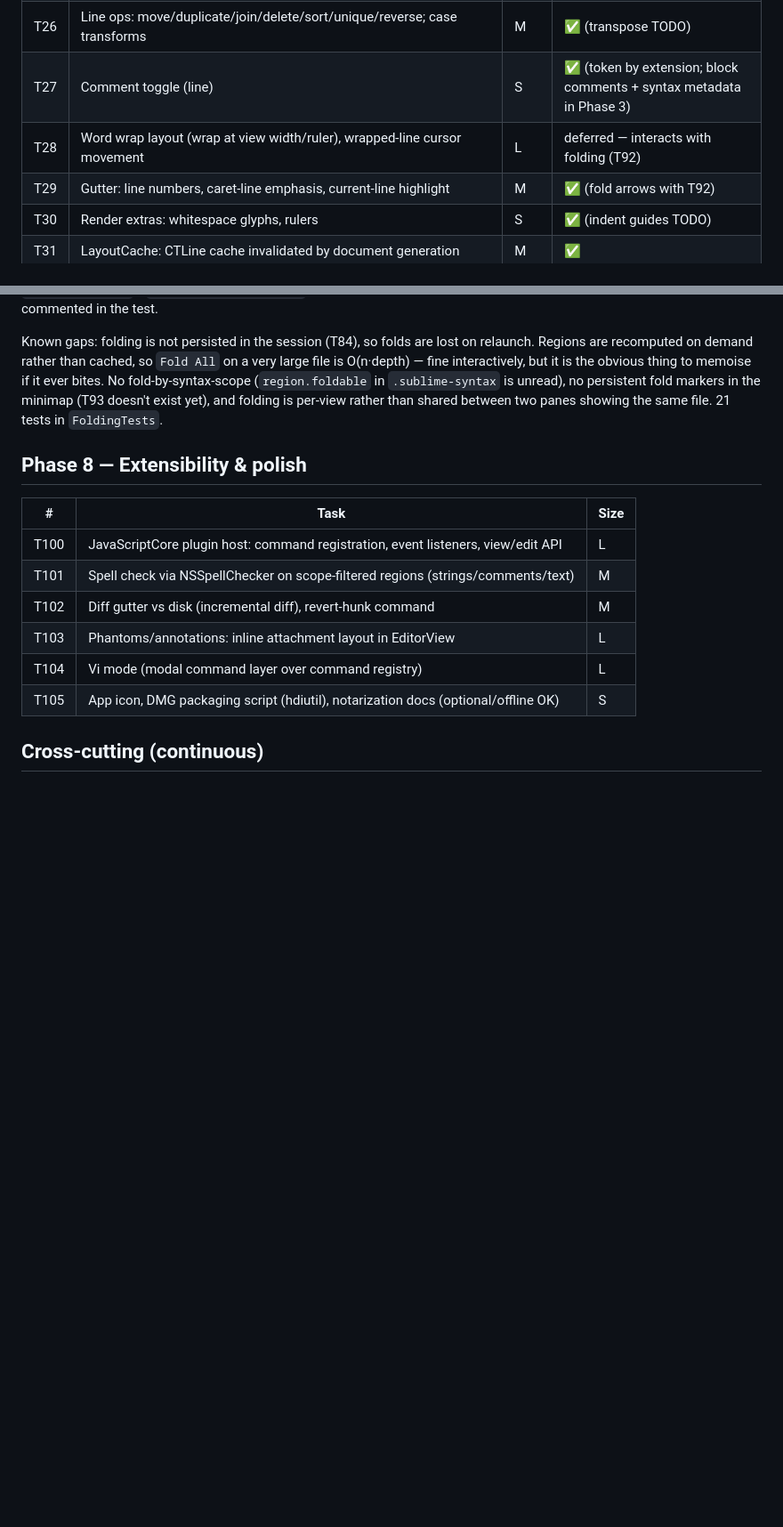
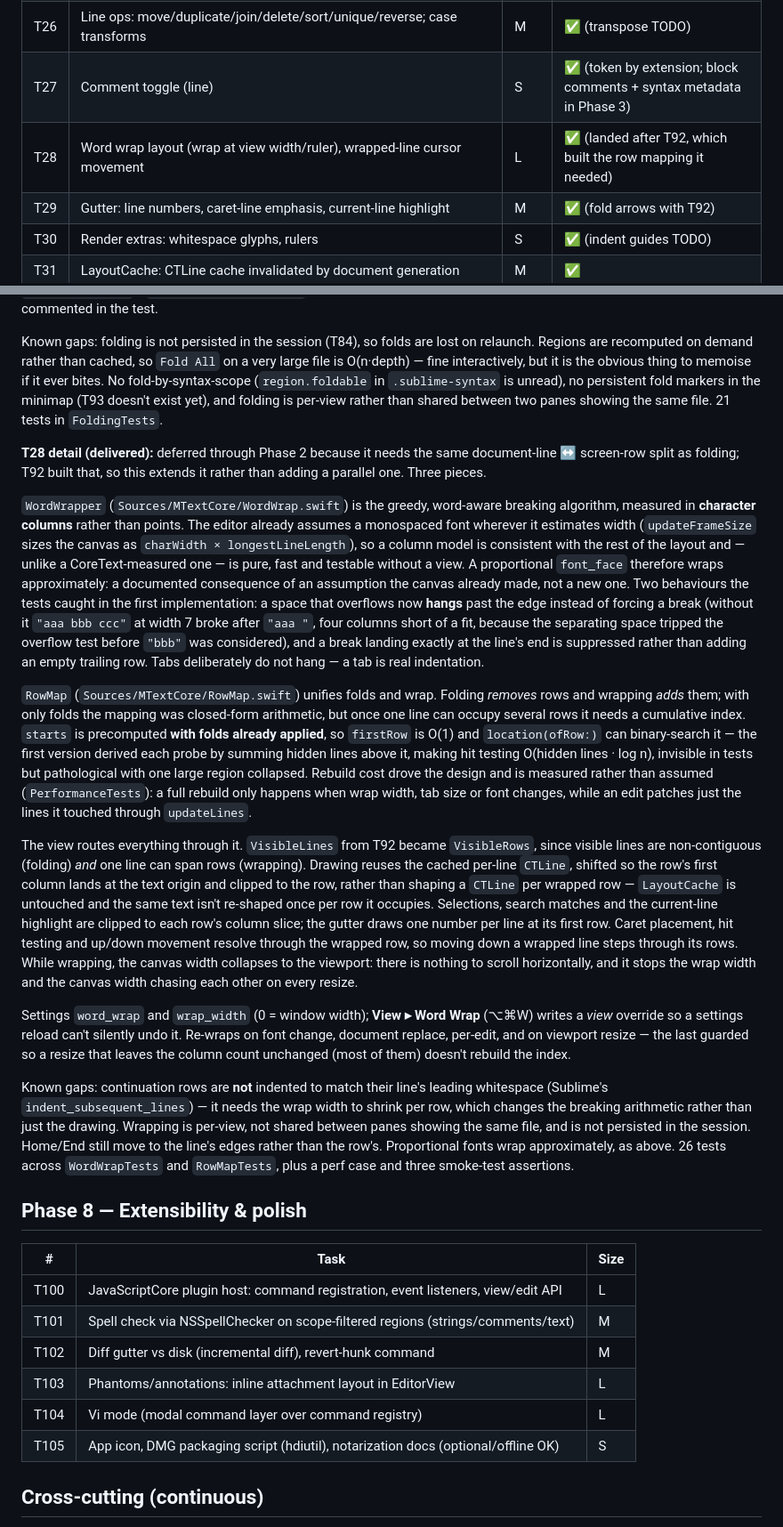
Before and after one commit to tai-le-meso/m_text, a Markdown page: TASKS.md, 2 parts joined by grey strips. Shown at 89% size. Rendered like a GitHub page; blank space fills up the shorter version.

Commit message:
T28: document word wrap in TASKS, HANDOFF and README
Records why it was deferred through Phase 2 and what unblocked it, the
column-vs-points measurement tradeoff, the two breaking bugs the tests
caught, why RowMap precomputes fold-applied starts, and the known gaps —
no indented continuation rows, per-view rather than shared, not persisted,
Home/End still line-based.

Co-Authored-By: Claude Opus 5 <noreply@anthropic.com>

```diff
--- a/TASKS.md
+++ b/TASKS.md
@@ -42,7 +42,7 @@ Granular engineering tasks per phase. `→ Tn` = depends on task n. Sizes: S (<1
 | T25 | Smart indent: keep indent, indent after `{`, closer on its own line | M | ✅ |
 | T26 | Line ops: move/duplicate/join/delete/sort/unique/reverse; case transforms | M | ✅ (transpose TODO) |
 | T27 | Comment toggle (line) | S | ✅ (token by extension; block comments + syntax metadata in Phase 3) |
-| T28 | Word wrap layout (wrap at view width/ruler), wrapped-line cursor movement | L | deferred — interacts with folding (T92) |
+| T28 | Word wrap layout (wrap at view width/ruler), wrapped-line cursor movement | L | ✅ (landed after T92, which built the row mapping it needed) |
 | T29 | Gutter: line numbers, caret-line emphasis, current-line highlight | M | ✅ (fold arrows with T92) |
 | T30 | Render extras: whitespace glyphs, rulers | S | ✅ (indent guides TODO) |
 | T31 | LayoutCache: CTLine cache invalidated by document generation | M | ✅ |
@@ -605,6 +605,57 @@ No fold-by-syntax-scope (`region.foldable` in `.sublime-syntax` is unread), no p
 fold markers in the minimap (T93 doesn't exist yet), and folding is per-view rather than
 shared between two panes showing the same file. 21 tests in `FoldingTests`.
 
+**T28 detail (delivered):** deferred through Phase 2 because it needs the same
+document-line ↔ screen-row split as folding; T92 built that, so this extends it rather than
+adding a parallel one. Three pieces.
+
+`WordWrapper` (`Sources/MTextCore/WordWrap.swift`) is the greedy, word-aware breaking
+algorithm, measured in **character columns** rather than points. The editor already assumes a
+monospaced font wherever it estimates width (`updateFrameSize` sizes the canvas as
+`charWidth × longestLineLength`), so a column model is consistent with the rest of the layout
+and — unlike a CoreText-measured one — is pure, fast and testable without a view. A
+proportional `font_face` therefore wraps approximately: a documented consequence of an
+assumption the canvas already made, not a new one. Two behaviours the tests caught in the
+first implementation: a space that overflows now **hangs** past the edge instead of forcing a
+break (without it `"aaa bbb ccc"` at width 7 broke after `"aaa "`, four columns short of a
+fit, because the separating space tripped the overflow test before `"bbb"` was considered),
+and a break landing exactly at the line's end is suppressed rather than adding an empty
+trailing row. Tabs deliberately do not hang — a tab is real indentation.
+
+`RowMap` (`Sources/MTextCore/RowMap.swift`) unifies folds and wrap. Folding *removes* rows and
+wrapping *adds* them; with only folds the mapping was closed-form arithmetic, but once one
+line can occupy several rows it needs a cumulative index. `starts` is precomputed **with folds
+already applied**, so `firstRow` is O(1) and `location(ofRow:)` can binary-search it — the
+first version derived each probe by summing hidden lines above it, making hit testing
+O(hidden lines · log n), invisible in tests but pathological with one large region collapsed.
+Rebuild cost drove the design and is measured rather than assumed (`PerformanceTests`): a full
+rebuild only happens when wrap width, tab size or font changes, while an edit patches just the
+lines it touched through `updateLines`.
+
+The view routes everything through it. `VisibleLines` from T92 became `VisibleRows`, since
+visible lines are non-contiguous (folding) *and* one line can span rows (wrapping). Drawing
+reuses the cached per-line `CTLine`, shifted so the row's first column lands at the text
+origin and clipped to the row, rather than shaping a `CTLine` per wrapped row — `LayoutCache`
+is untouched and the same text isn't re-shaped once per row it occupies. Selections, search
+matches and the current-line highlight are clipped to each row's column slice; the gutter
+draws one number per line at its first row. Caret placement, hit testing and up/down movement
+resolve through the wrapped row, so moving down a wrapped line steps through its rows. While
+wrapping, the canvas width collapses to the viewport: there is nothing to scroll horizontally,
+and it stops the wrap width and the canvas width chasing each other on every resize.
+
+Settings `word_wrap` and `wrap_width` (0 = window width); **View ▸ Word Wrap** (⌥⌘W) writes a
+*view* override so a settings reload can't silently undo it. Re-wraps on font change, document
+replace, per-edit, and on viewport resize — the last guarded so a resize that leaves the column
+count unchanged (most of them) doesn't rebuild the index.
+
+Known gaps: continuation rows are **not** indented to match their line's leading whitespace
+(Sublime's `indent_subsequent_lines`) — it needs the wrap width to shrink per row, which
+changes the breaking arithmetic rather than just the drawing. Wrapping is per-view, not shared
+between panes showing the same file, and is not persisted in the session. Home/End still move
+to the line's edges rather than the row's. Proportional fonts wrap approximately, as above.
+26 tests across `WordWrapTests` and `RowMapTests`, plus a perf case and three smoke-test
+assertions.
+
 ## Phase 8 — Extensibility & polish
 
 | # | Task | Size |
```
Also changed, not shown: HANDOFF.md (+9 -9 lines), README.md (+9 -3 lines).
